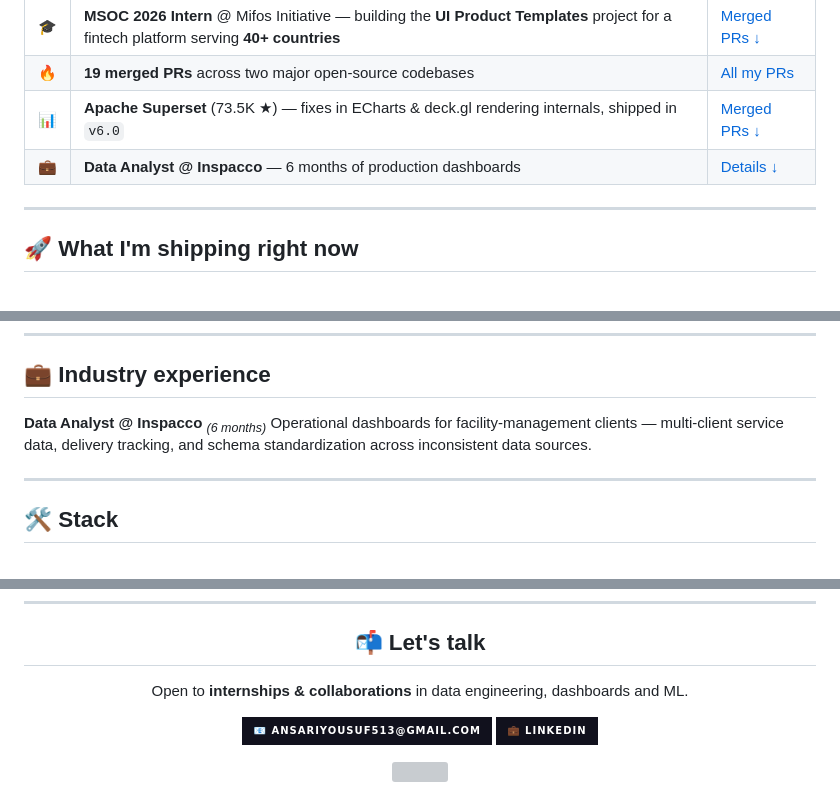
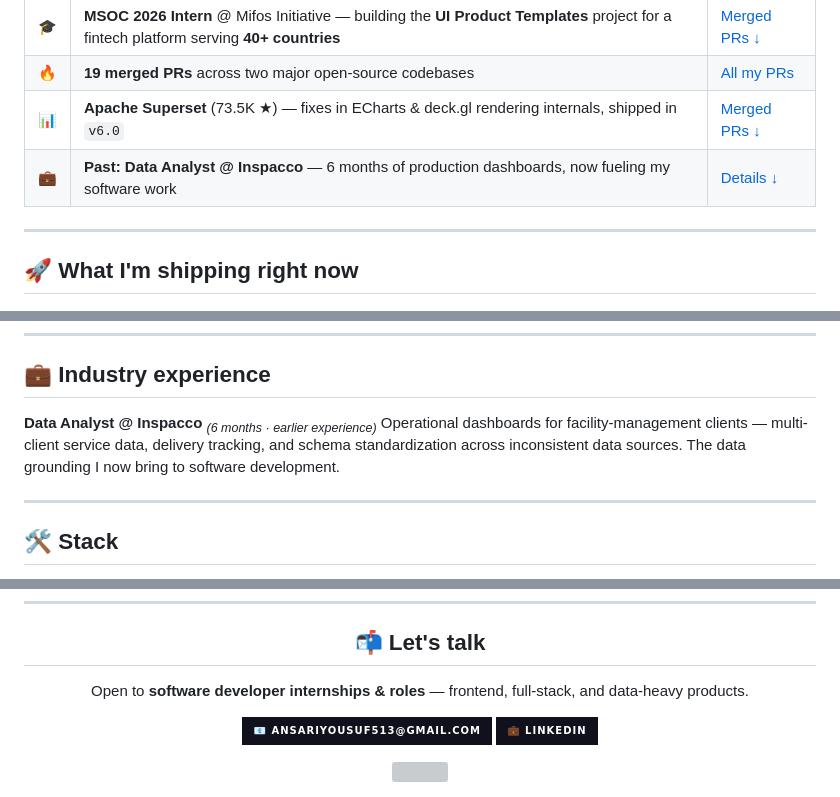
Before and after one commit to YousufFFFF/YousufFFFF, a Markdown page: README.md, 3 parts joined by grey strips. Rendered like a GitHub page; badges without logos; grey boxes are pictures that could not be loaded.

Commit message:
Reposition as software developer; frame data analyst role as past experience
Co-Authored-By: Claude Fable 5 <noreply@anthropic.com>

```diff
--- a/README.md
+++ b/README.md
@@ -28,7 +28,7 @@
 | 🎓 | **MSOC 2026 Intern** @ Mifos Initiative — building the **UI Product Templates** project for a fintech platform serving **40+ countries** | [Merged PRs ↓](#-mifos-x-web-app--merged-prs) |
 | 🔥 | **19 merged PRs** across two major open-source codebases | [All my PRs](https://github.com/search?q=author%3AYousufFFFF+type%3Apr+is%3Amerged&type=pullrequests) |
 | 📊 | **Apache Superset** (73.5K ★) — fixes in ECharts & deck.gl rendering internals, shipped in `v6.0` | [Merged PRs ↓](#-apache-superset--merged-prs) |
-| 💼 | **Data Analyst @ Inspacco** — 6 months of production dashboards | [Details ↓](#-industry-experience) |
+| 💼 | **Past: Data Analyst @ Inspacco** — 6 months of production dashboards, now fueling my software work | [Details ↓](#-industry-experience) |
 
 </div>
 
@@ -93,8 +93,8 @@ Working inside the **ECharts and deck.gl plugin internals** of the world's leadi
 
 ## 💼 Industry experience
 
-**Data Analyst @ Inspacco** <sub>*(6 months)*</sub>
-Operational dashboards for facility-management clients — multi-client service data, delivery tracking, and schema standardization across inconsistent data sources.
+**Data Analyst @ Inspacco** <sub>*(6 months · earlier experience)*</sub>
+Operational dashboards for facility-management clients — multi-client service data, delivery tracking, and schema standardization across inconsistent data sources. The data grounding I now bring to software development.
 
 ---
 
@@ -137,7 +137,7 @@ Operational dashboards for facility-management clients — multi-client service
 
 ## 📬 Let's talk
 
-Open to **internships & collaborations** in data engineering, dashboards and ML.
+Open to **software developer internships & roles** — frontend, full-stack, and data-heavy products.
 
 <a href="mailto:ansariyousuf513@gmail.com"><img src="https://img.shields.io/badge/📧%20ansariyousuf513@gmail.com-informational?style=for-the-badge&color=11111d"/></a>
 <a href="https://www.linkedin.com/in/mohammed-yousuf-ansari-935388342/"><img src="https://img.shields.io/badge/💼%20LinkedIn-informational?style=for-the-badge&color=11111d"/></a>
```
Also changed, not shown: other parts of README.md (+2 -2 lines).
